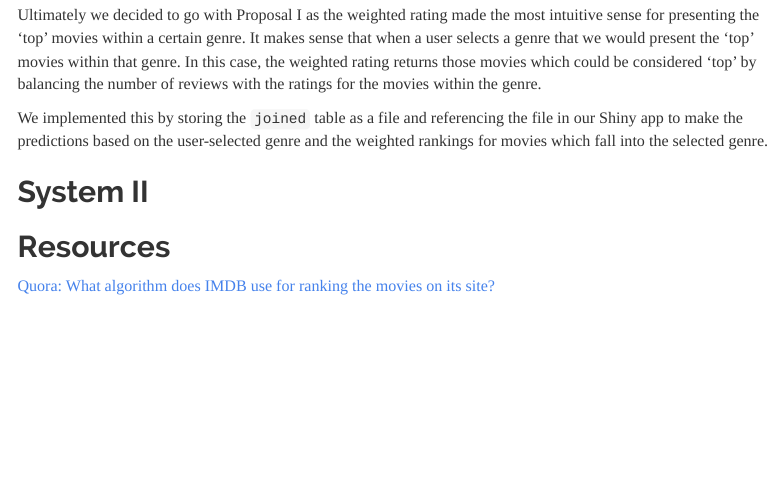
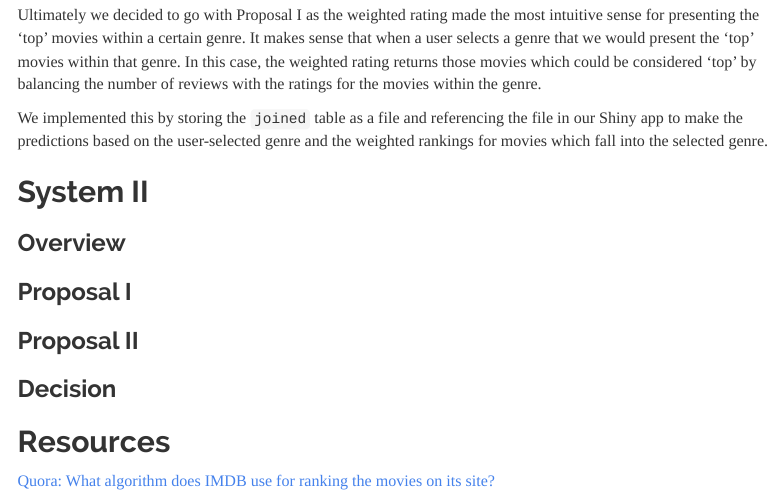
Before and after one commit to steve303/stat542proj4-RecommenderSys, an R Markdown document (Project4_S21_Report.Rmd): the page in a window 1100 px wide, from 3340 px down. Rendered offline with R 4.5, knitr and Pandoc, with nearby package versions; some code elsewhere in the file could not run offline; menus at the side of the page are left out.

Commit message:
Update Project4_S21_Report.Rmd

```diff
--- a/Project4_S21_Report.Rmd
+++ b/Project4_S21_Report.Rmd
@@ -123,5 +123,13 @@ We implemented this by storing the `joined` table as a file and referencing the
 
 ## System II
 
+### Overview
+
+### Proposal I
+
+### Proposal II
+
+### Decision
+
 ## Resources
 [Quora: What algorithm does IMDB use for ranking the movies on its site?](https://www.quora.com/What-algorithm-does-IMDB-use-for-ranking-the-movies-on-its-site?share=1)
```
